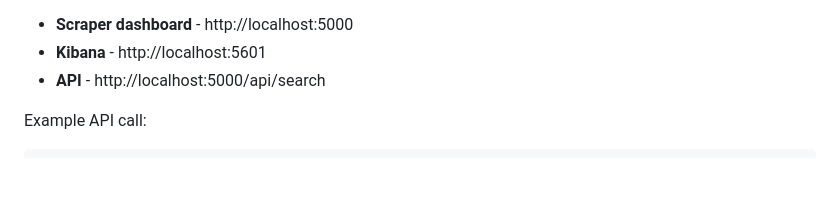
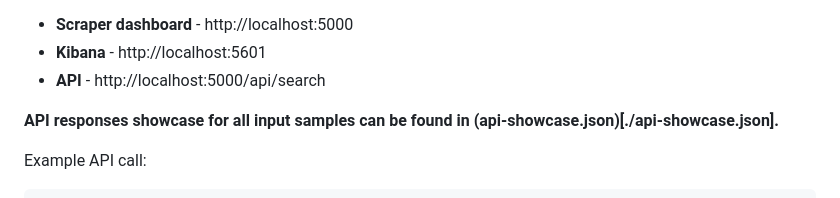
Before and after one commit to JustBeYou/veridion-company-data-api-task, a Markdown page: README.md, the part around the change. GitHub-like rendering; blank space fills up the shorter version.

Commit message:
docs: update readme

````diff
--- a/README.md
+++ b/README.md
@@ -22,6 +22,8 @@ docker compose up # The scraper will start automatically, you should be able to
 * **Scraper dashboard** - http://localhost:5000
 * **Kibana** - http://localhost:5601
 * **API** - http://localhost:5000/api/search
+
+**API responses showcase for all input samples can be found in (api-showcase.json)[./api-showcase.json].**
 
 Example API call:
 ```bash
````
